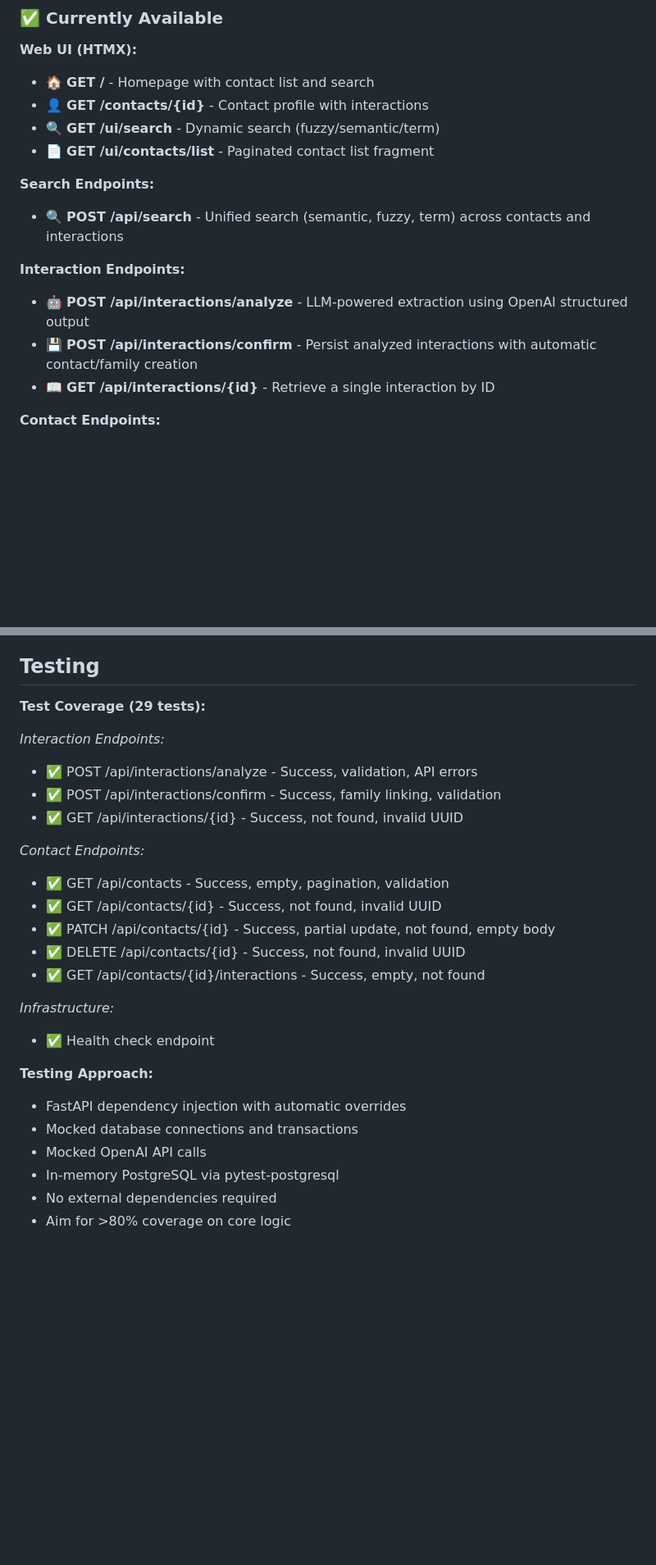
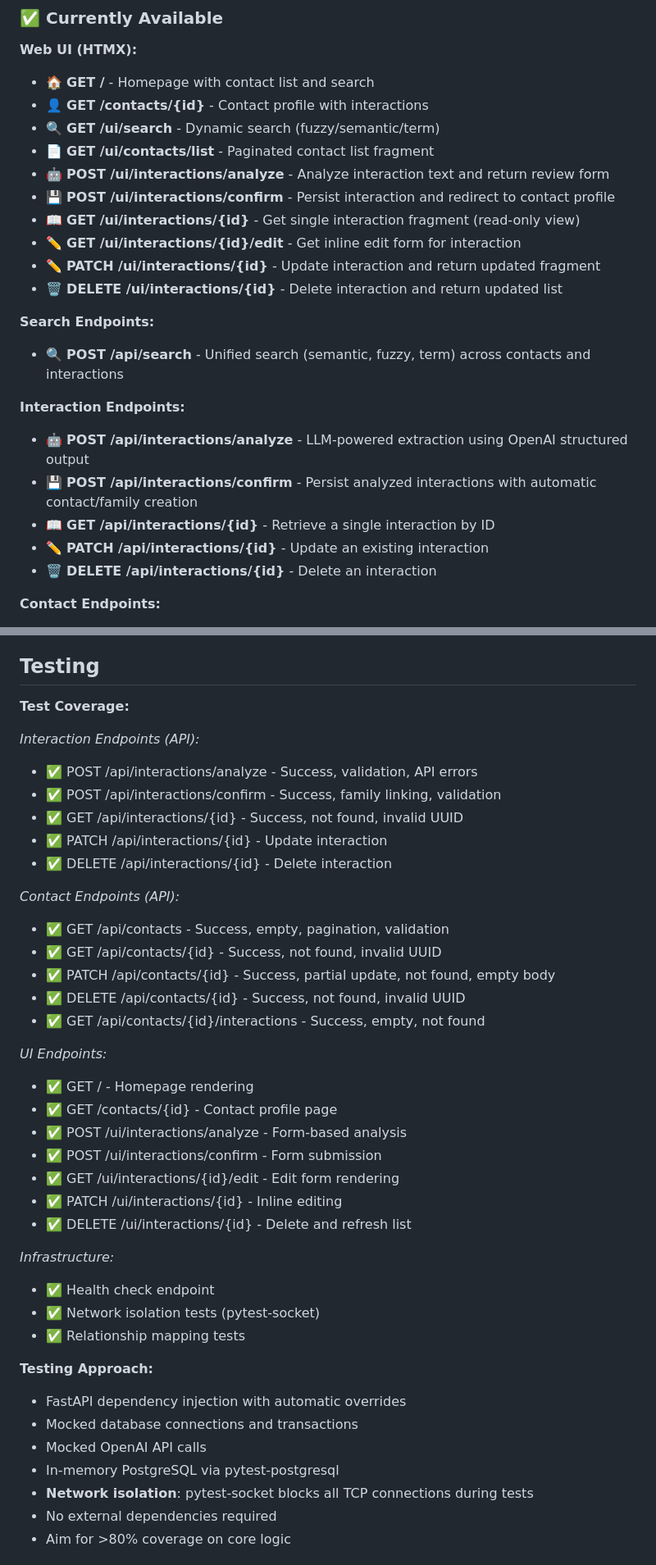
Before and after one commit to SergeNasr/memoro, a Markdown page: claude.md, 2 parts joined by grey strips. Shown at 82% size. Drawn GitHub-style; blank space fills up the shorter version.

```diff
--- a/claude.md
+++ b/claude.md
@@ -21,6 +21,12 @@ Memoro is a personal CRM for tracking daily interactions with people in your lif
 - 👤 **GET /contacts/{id}** - Contact profile with interactions
 - 🔍 **GET /ui/search** - Dynamic search (fuzzy/semantic/term)
 - 📄 **GET /ui/contacts/list** - Paginated contact list fragment
+- 🤖 **POST /ui/interactions/analyze** - Analyze interaction text and return review form
+- 💾 **POST /ui/interactions/confirm** - Persist interaction and redirect to contact profile
+- 📖 **GET /ui/interactions/{id}** - Get single interaction fragment (read-only view)
+- ✏️ **GET /ui/interactions/{id}/edit** - Get inline edit form for interaction
+- ✏️ **PATCH /ui/interactions/{id}** - Update interaction and return updated fragment
+- 🗑️ **DELETE /ui/interactions/{id}** - Delete interaction and return updated list
 
 **Search Endpoints:**
 - 🔍 **POST /api/search** - Unified search (semantic, fuzzy, term) across contacts and interactions
@@ -29,6 +35,8 @@ Memoro is a personal CRM for tracking daily interactions with people in your lif
 - 🤖 **POST /api/interactions/analyze** - LLM-powered extraction using OpenAI structured output
 - 💾 **POST /api/interactions/confirm** - Persist analyzed interactions with automatic contact/family creation
 - 📖 **GET /api/interactions/{id}** - Retrieve a single interaction by ID
+- ✏️ **PATCH /api/interactions/{id}** - Update an existing interaction
+- 🗑️ **DELETE /api/interactions/{id}** - Delete an interaction
 
 **Contact Endpoints:**
 - 📋 **GET /api/contacts** - List all contacts with pagination
@@ -383,28 +408,42 @@ Global exception handlers eliminate repetitive try/except blocks:
 
 ## Testing
 
-**Test Coverage (29 tests):**
+**Test Coverage:**
 
-*Interaction Endpoints:*
+*Interaction Endpoints (API):*
 - ✅ POST /api/interactions/analyze - Success, validation, API errors
 - ✅ POST /api/interactions/confirm - Success, family linking, validation
 - ✅ GET /api/interactions/{id} - Success, not found, invalid UUID
+- ✅ PATCH /api/interactions/{id} - Update interaction
+- ✅ DELETE /api/interactions/{id} - Delete interaction
 
-*Contact Endpoints:*
+*Contact Endpoints (API):*
 - ✅ GET /api/contacts - Success, empty, pagination, validation
 - ✅ GET /api/contacts/{id} - Success, not found, invalid UUID
 - ✅ PATCH /api/contacts/{id} - Success, partial update, not found, empty body
 - ✅ DELETE /api/contacts/{id} - Success, not found, invalid UUID
 - ✅ GET /api/contacts/{id}/interactions - Success, empty, not found
 
+*UI Endpoints:*
+- ✅ GET / - Homepage rendering
+- ✅ GET /contacts/{id} - Contact profile page
+- ✅ POST /ui/interactions/analyze - Form-based analysis
+- ✅ POST /ui/interactions/confirm - Form submission
+- ✅ GET /ui/interactions/{id}/edit - Edit form rendering
+- ✅ PATCH /ui/interactions/{id} - Inline editing
+- ✅ DELETE /ui/interactions/{id} - Delete and refresh list
+
 *Infrastructure:*
 - ✅ Health check endpoint
+- ✅ Network isolation tests (pytest-socket)
+- ✅ Relationship mapping tests
 
 **Testing Approach:**
 - FastAPI dependency injection with automatic overrides
 - Mocked database connections and transactions
 - Mocked OpenAI API calls
 - In-memory PostgreSQL via pytest-postgresql
+- **Network isolation**: pytest-socket blocks all TCP connections during tests
 - No external dependencies required
 - Aim for >80% coverage on core logic
 
```
Also changed, not shown: other parts of claude.md (+25 -7 lines).
